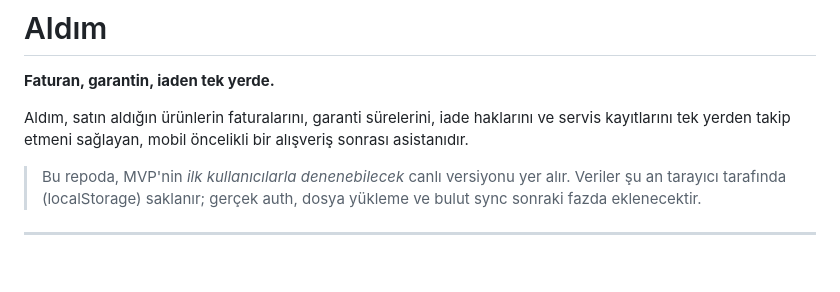
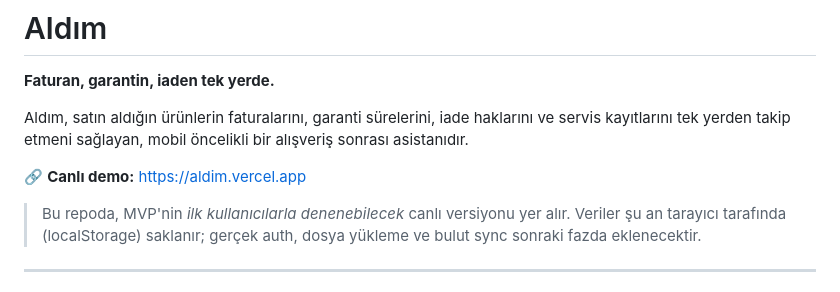
Before and after one commit to aydilekcan/aldim, a Markdown page: README.md, the part around the change. Drawn GitHub-style; blank space fills up the shorter version.

Commit message:
docs: add live demo URL to README

```diff
--- a/README.md
+++ b/README.md
@@ -3,6 +3,8 @@
 **Faturan, garantin, iaden tek yerde.**
 
 Aldım, satın aldığın ürünlerin faturalarını, garanti sürelerini, iade haklarını ve servis kayıtlarını tek yerden takip etmeni sağlayan, mobil öncelikli bir alışveriş sonrası asistanıdır.
+
+🔗 **Canlı demo:** https://aldim.vercel.app
 
 > Bu repoda, MVP'nin _ilk kullanıcılarla denenebilecek_ canlı versiyonu yer alır. Veriler şu an tarayıcı tarafında (localStorage) saklanır; gerçek auth, dosya yükleme ve bulut sync sonraki fazda eklenecektir.
 
```
